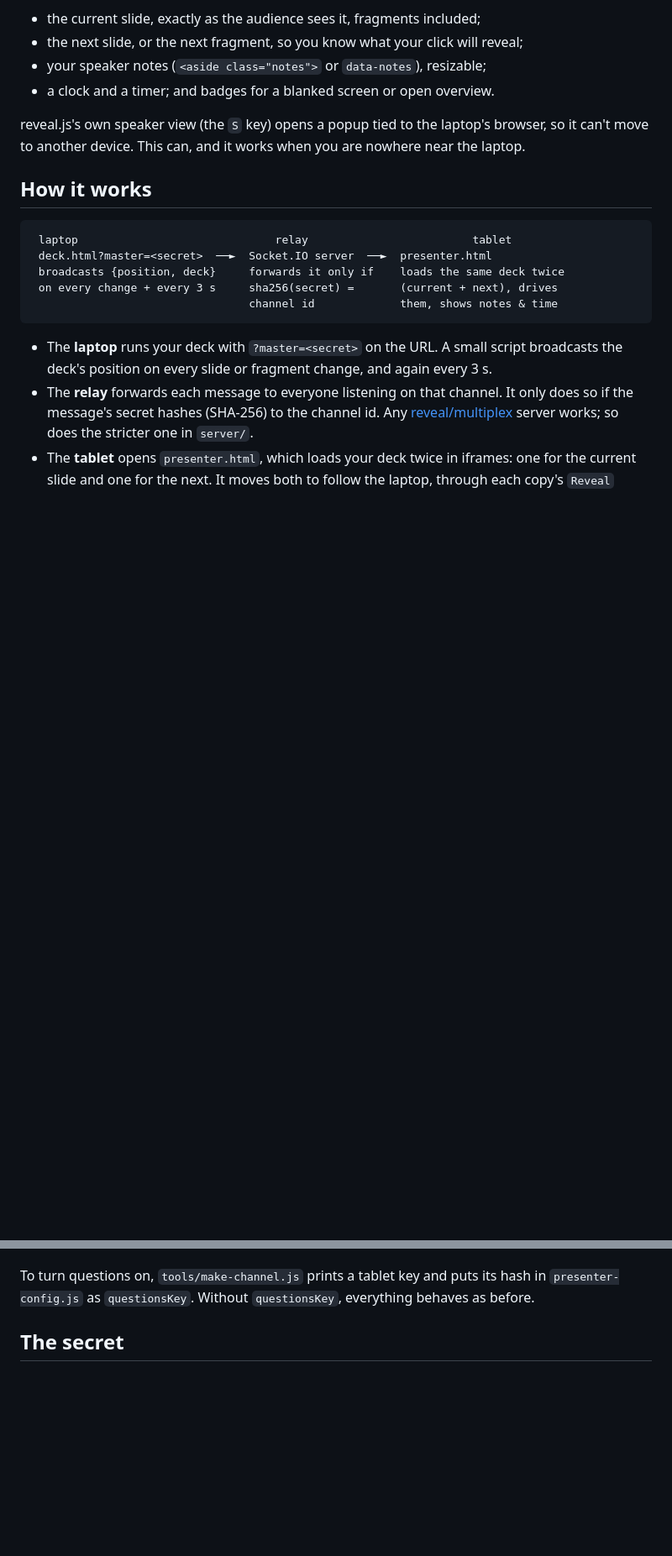
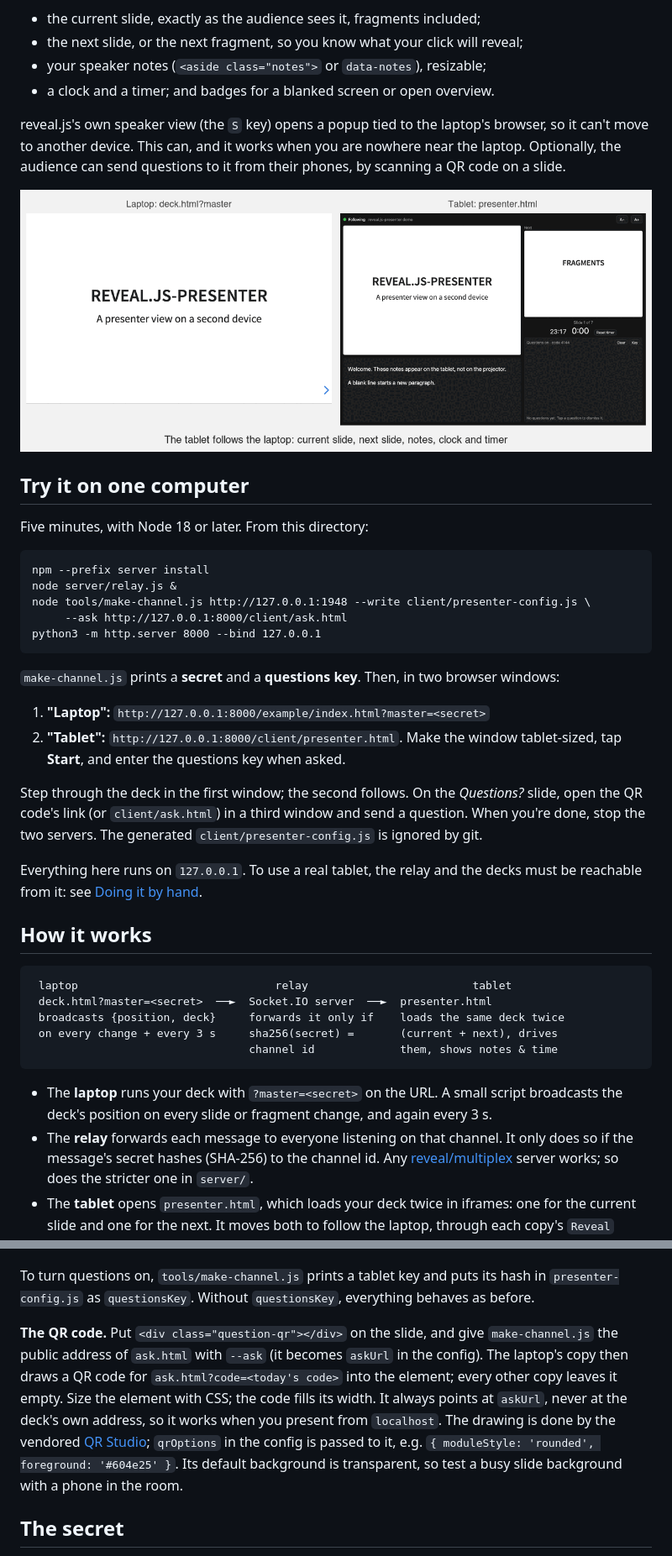
Before and after one commit to jmckalex/reveal.js-presenter, a Markdown page: README.md, 2 parts joined by grey strips. Shown at 84% size. Drawn GitHub-style; pictures changed too: docs/demo.gif (added); blank space fills up the shorter version.

````diff
--- a/README.md
+++ b/README.md
@@ -10,7 +10,37 @@ an iPad on the lectern (or hold a phone), and it shows:
 
 reveal.js's own speaker view (the `S` key) opens a popup tied to the laptop's
 browser, so it can't move to another device. This can, and it works when you
-are nowhere near the laptop.
+are nowhere near the laptop. Optionally, the audience can send questions to it
+from their phones, by scanning a QR code on a slide.
+
+![The laptop deck and the tablet's presenter view side by side, as the laptop steps through the demo deck and a student's question arrives on the tablet](docs/demo.gif)
+
+## Try it on one computer
+
+Five minutes, with Node 18 or later. From this directory:
+
+```
+npm --prefix server install
+node server/relay.js &
+node tools/make-channel.js http://127.0.0.1:1948 --write client/presenter-config.js \
+     --ask http://127.0.0.1:8000/client/ask.html
+python3 -m http.server 8000 --bind 127.0.0.1
+```
+
+`make-channel.js` prints a **secret** and a **questions key**. Then, in two
+browser windows:
+
+1. **"Laptop":** `http://127.0.0.1:8000/example/index.html?master=<secret>`
+2. **"Tablet":** `http://127.0.0.1:8000/client/presenter.html`. Make the window
+   tablet-sized, tap **Start**, and enter the questions key when asked.
+
+Step through the deck in the first window; the second follows. On the
+*Questions?* slide, open the QR code's link (or `client/ask.html`) in a third
+window and send a question. When you're done, stop the two servers. The
+generated `client/presenter-config.js` is ignored by git.
+
+Everything here runs on `127.0.0.1`. To use a real tablet, the relay and the
+decks must be reachable from it: see [Doing it by hand](#doing-it-by-hand).
 
 ## How it works
 
@@ -134,6 +164,18 @@ lecture hall on university WiFi may share a few public addresses.
 To turn questions on, `tools/make-channel.js` prints a tablet key and puts its
 hash in `presenter-config.js` as `questionsKey`. Without `questionsKey`,
 everything behaves as before.
+
+**The QR code.** Put `<div class="question-qr"></div>` on the slide, and give
+`make-channel.js` the public address of `ask.html` with `--ask` (it becomes
+`askUrl` in the config). The laptop's copy then draws a QR code for
+`ask.html?code=<today's code>` into the element; every other copy leaves it
+empty. Size the element with CSS; the code fills its width. It always points
+at `askUrl`, never at the deck's own address, so it works when you present
+from `localhost`. The drawing is done by the vendored
+[QR Studio](client/vendor/README.md); `qrOptions` in the config is passed to
+it, e.g. `{ moduleStyle: 'rounded', foreground: '#604e25' }`. Its default
+background is transparent, so test a busy slide background with a phone in
+the room.
 
 ## The secret
 
````
Also changed, not shown: other parts of README.md (+18 -7 lines), CLAUDE.md (+11 -0 lines), 1 other file.
